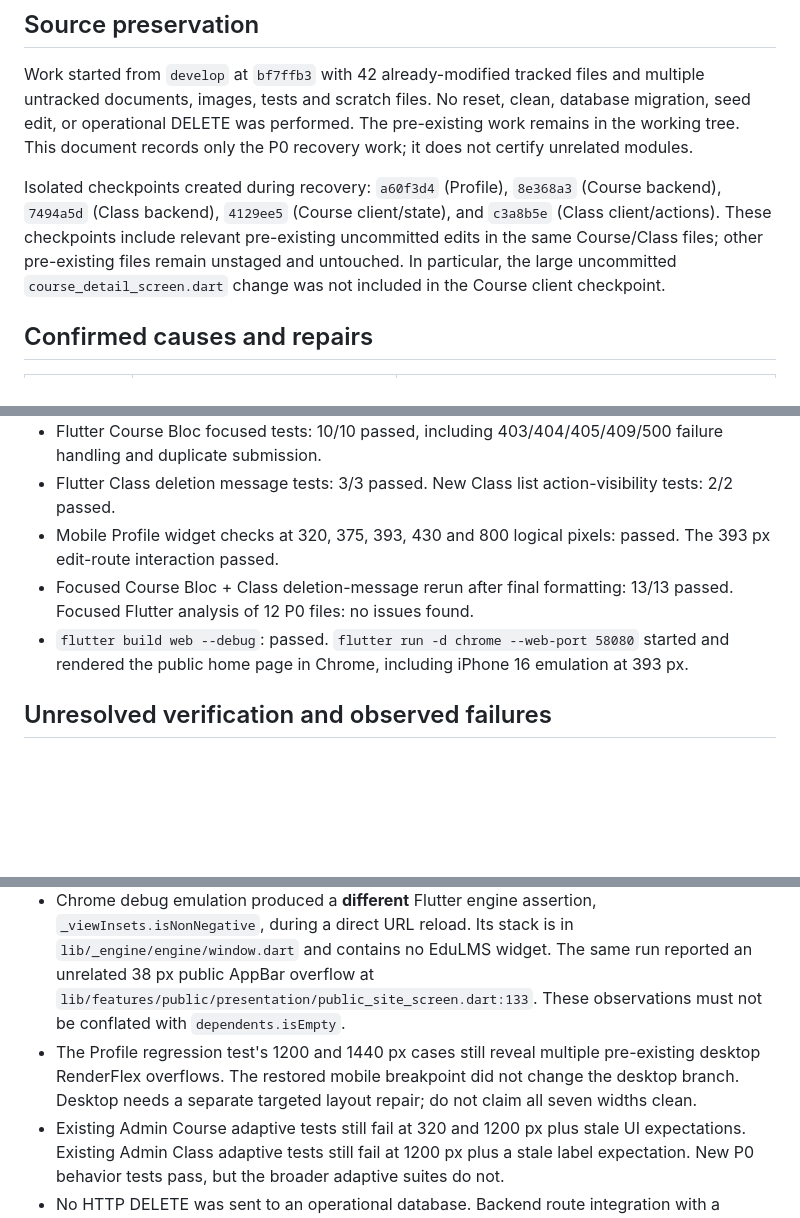
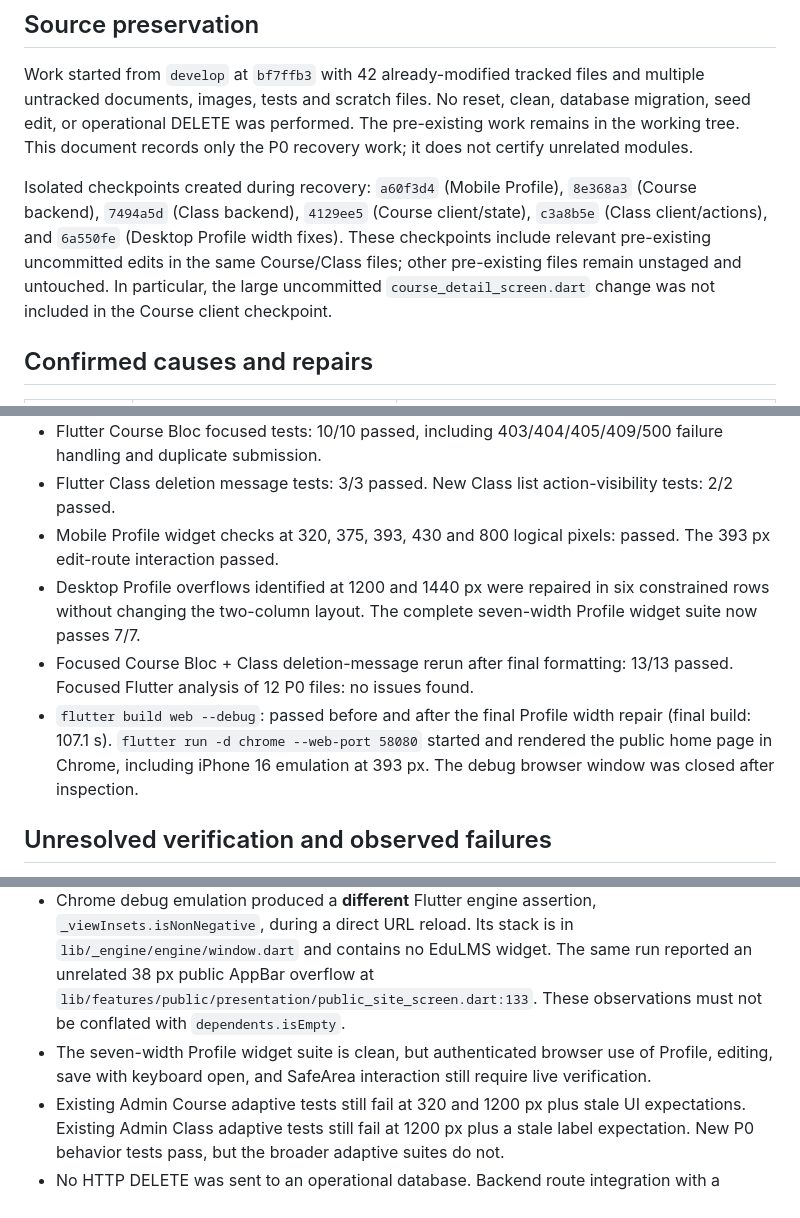
Before and after one commit to hung21102005/lms_trung_tam_ngoai_ngu, a Markdown page: docs/P0_INCIDENT_RECOVERY.md, 3 parts joined by grey strips. GitHub-like rendering; blank space fills up the shorter version.

Commit message:
docs: record final P0 profile and web verification

```diff
--- a/docs/P0_INCIDENT_RECOVERY.md
+++ b/docs/P0_INCIDENT_RECOVERY.md
@@ -4,7 +4,7 @@
 
 Work started from `develop` at `bf7ffb3` with 42 already-modified tracked files and multiple untracked documents, images, tests and scratch files. No reset, clean, database migration, seed edit, or operational DELETE was performed. The pre-existing work remains in the working tree. This document records only the P0 recovery work; it does not certify unrelated modules.
 
-Isolated checkpoints created during recovery: `a60f3d4` (Profile), `8e368a3` (Course backend), `7494a5d` (Class backend), `4129ee5` (Course client/state), and `c3a8b5e` (Class client/actions). These checkpoints include relevant pre-existing uncommitted edits in the same Course/Class files; other pre-existing files remain unstaged and untouched. In particular, the large uncommitted `course_detail_screen.dart` change was not included in the Course client checkpoint.
+Isolated checkpoints created during recovery: `a60f3d4` (Mobile Profile), `8e368a3` (Course backend), `7494a5d` (Class backend), `4129ee5` (Course client/state), `c3a8b5e` (Class client/actions), and `6a550fe` (Desktop Profile width fixes). These checkpoints include relevant pre-existing uncommitted edits in the same Course/Class files; other pre-existing files remain unstaged and untouched. In particular, the large uncommitted `course_detail_screen.dart` change was not included in the Course client checkpoint.
 
 ## Confirmed causes and repairs
 
@@ -22,14 +22,15 @@ Isolated checkpoints created during recovery: `a60f3d4` (Profile), `8e368a3` (Co
 - Flutter Course Bloc focused tests: 10/10 passed, including 403/404/405/409/500 failure handling and duplicate submission.
 - Flutter Class deletion message tests: 3/3 passed. New Class list action-visibility tests: 2/2 passed.
 - Mobile Profile widget checks at 320, 375, 393, 430 and 800 logical pixels: passed. The 393 px edit-route interaction passed.
+- Desktop Profile overflows identified at 1200 and 1440 px were repaired in six constrained rows without changing the two-column layout. The complete seven-width Profile widget suite now passes 7/7.
 - Focused Course Bloc + Class deletion-message rerun after final formatting: 13/13 passed. Focused Flutter analysis of 12 P0 files: no issues found.
-- `flutter build web --debug`: passed. `flutter run -d chrome --web-port 58080` started and rendered the public home page in Chrome, including iPhone 16 emulation at 393 px.
+- `flutter build web --debug`: passed before and after the final Profile width repair (final build: 107.1 s). `flutter run -d chrome --web-port 58080` started and rendered the public home page in Chrome, including iPhone 16 emulation at 393 px. The debug browser window was closed after inspection.
 
 ## Unresolved verification and observed failures
 
 - The reported `dependents.isEmpty` assertion has **not** been reproduced and no project widget can yet be identified from a stack trace. A direct unauthenticated request to `/profile` redirected to the public home page; an authenticated Profile → edit → save → dashboard flow was not verified in the browser. Do not mark this assertion fixed without a trace and reproduction.
 - Chrome debug emulation produced a **different** Flutter engine assertion, `_viewInsets.isNonNegative`, during a direct URL reload. Its stack is in `lib/_engine/engine/window.dart` and contains no EduLMS widget. The same run reported an unrelated 38 px public AppBar overflow at `lib/features/public/presentation/public_site_screen.dart:133`. These observations must not be conflated with `dependents.isEmpty`.
-- The Profile regression test's 1200 and 1440 px cases still reveal multiple pre-existing desktop RenderFlex overflows. The restored mobile breakpoint did not change the desktop branch. Desktop needs a separate targeted layout repair; do not claim all seven widths clean.
+- The seven-width Profile widget suite is clean, but authenticated browser use of Profile, editing, save with keyboard open, and SafeArea interaction still require live verification.
 - Existing Admin Course adaptive tests still fail at 320 and 1200 px plus stale UI expectations. Existing Admin Class adaptive tests still fail at 1200 px plus a stale label expectation. New P0 behavior tests pass, but the broader adaptive suites do not.
 - No HTTP DELETE was sent to an operational database. Backend route integration with a running isolated test database, browser refresh after a real deletion, and the authenticated mutation/navigation flow remain unverified.
 - Full `flutter analyze --no-pub` after the final lint fixes reports 104 repository issues (0 errors, 15 warnings, 89 infos; exit code 1). It does not pass cleanly. The focused 12-file P0 analysis reports no issues.
```
Also changed, not shown: other parts of docs/P0_INCIDENT_RECOVERY.md (+1 -1 lines).
